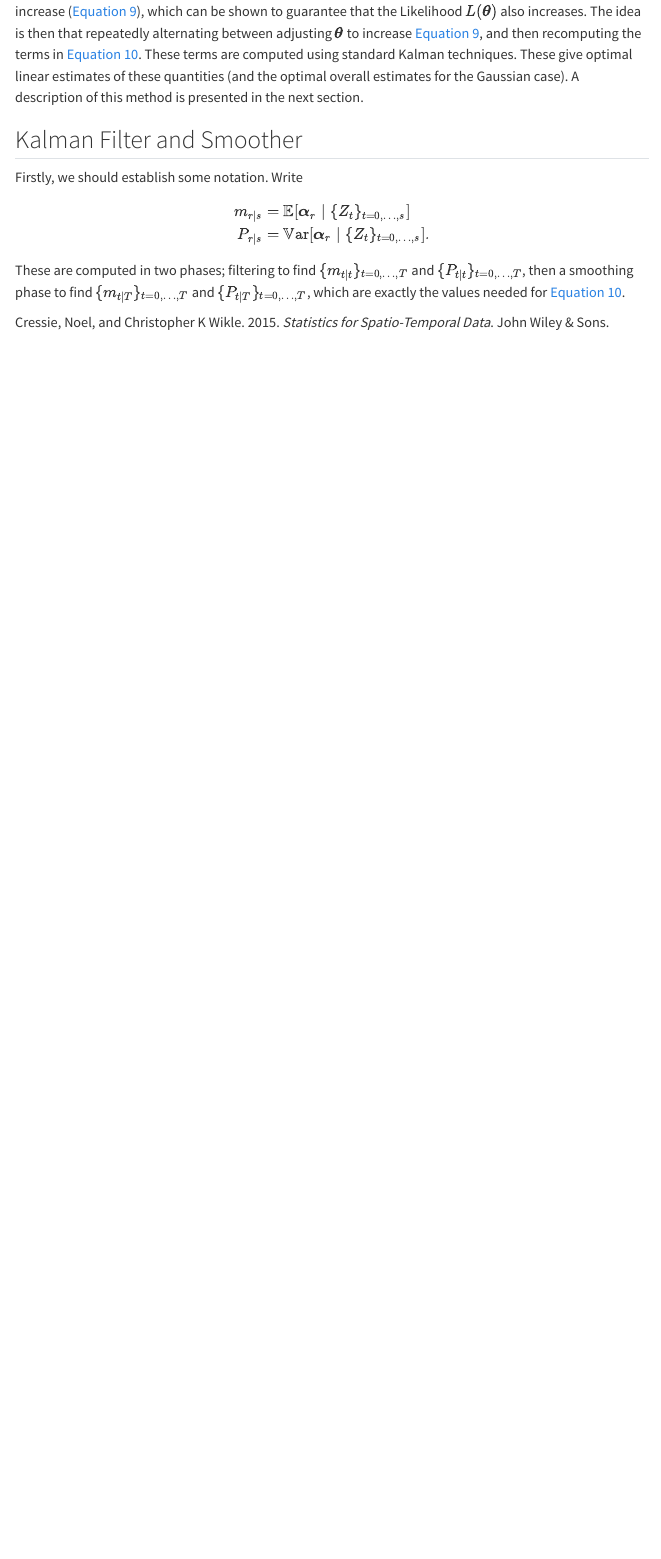
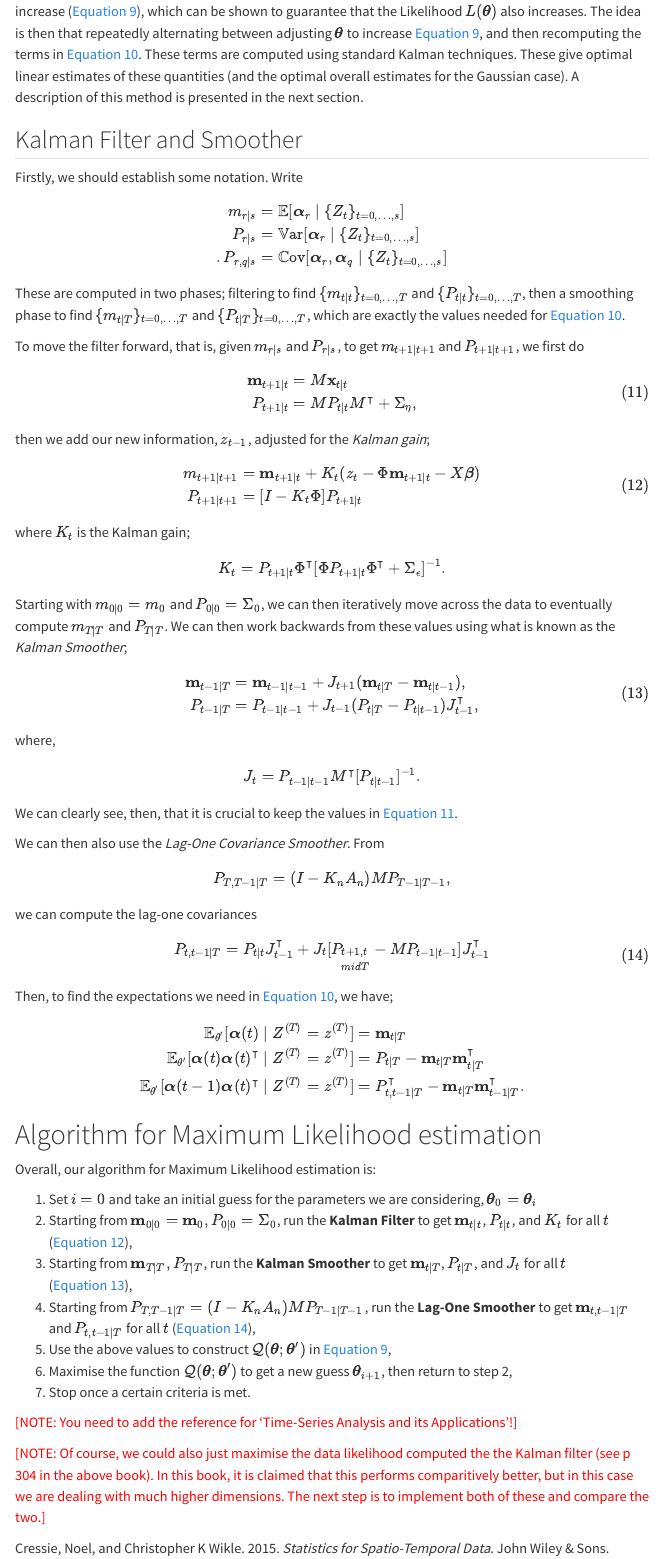
Before and after one commit to tatephughes/JAX-IDEM, a Quarto document (docs/mathematics.qmd): the page in a window 1100 px wide, from 6320 px down. Rendered offline with R 4.5, knitr and Pandoc in place of Quarto, with nearby package versions; menus at the side of the page are left out.

Commit message:
Wrote a description of the Kalman Filter/Smoother based on the book 'Time-Series Analysis and its Applications'

```diff
--- a/docs/mathematics.qmd
+++ b/docs/mathematics.qmd
@@ -351,9 +351,91 @@ Write
 $$
 \begin{split}
 m_{r \mid s} &= \mathbb E[\vec\alpha_r \mid \{Z_t\}_{t=0,\dots,s}]\\
-P_{r \mid s} &= \var[\vec\alpha_r \mid \{Z_t\}_{t=0,\dots,s}].
+P_{r \mid s} &= \var[\vec\alpha_r \mid \{Z_t\}_{t=0,\dots,s}]\\.
+P_{r,q \mid s} &= \cov[\vec\alpha_r, \vec\alpha_q \mid \{Z_t\}_{t=0,\dots,s}]
 \end{split}
 $$
 
 
 These are computed in two phases; filtering to find $\{m_{t\mid t}\}_{t=0,\dots,T}$ and $\{P_{t\mid t}\}_{t=0,\dots,T}$, then a smoothing phase to find $\{m_{t\mid T}\}_{t=0,\dots,T}$ and $\{P_{t\mid T}\}_{t=0,\dots,T}$, which are exactly the values needed for @eq-kalmanterms.
+
+To move the filter forward, that is, given $m_{r\mid s}$ and $P_{r\mid s}$, to get $m_{t+1\mid t+1}$ and $P_{t+1\mid t+1}$, we first do
+$$
+\begin{split}
+\vec m_{t+1\mid t} &= M \vec x_{t\mid t}\\
+P_{t+1\mid t} &= M P_{t\mid t} M^\intercal + \Sigma_\eta,
+\end{split}
+$$ {#eq-kalman-midterms}
+
+then we add our new information, $z_{t-1}$, adjusted for the _Kalman gain_;
+$$
+\begin{split}
+m_{t+1\mid t+1} &= \vec m_{t+1\mid t} + K_t(z_t-\Phi \vec m_{t+1\mid t}-X\vec\beta)\\
+P_{t+1\mid t+1} &= [I- K_t\Phi]P_{t+1\mid t}
+\end{split}
+$$ {#eq-kalmanfilt}
+where $K_t$ is the Kalman gain;
+$$
+\begin{split}
+K_t = P_{t+1\mid t}\Phi^\intercal [\Phi P_{t+1\mid t} \Phi^\intercal + \Sigma_\epsilon]^{-1}.
+\end{split}
+$$
+
+Starting with $m_{0\mid0} = m_0$ and $P_{0\mid0} =\Sigma_0$, we can then iteratively move across the data to eventually compute $m_{T\mid T}$ and $P_{T\mid T}$.
+We can then work backwards from these values using what is known as the _Kalman Smoother_;
+$$
+\begin{split}
+\vec m_{t-1\mid T} &= \vec m_{t-1\mid t-1} + J_{t+1}(\vec m_{t\mid T} - \vec m_{t\mid t-1}),\\
+P_{t-1\mid T} &= P_{t-1\mid t-1} + J_{t-1}(P_{t\mid T} - P_{t\mid t-1})J_{t-1}^\intercal,
+\end{split}
+$$ {#eq-kalmansmooth}
+where,
+$$
+\begin{split}
+J_t = P_{t-1\mid t-1}M^\intercal[P_{t\mid t-1}]^{-1}.
+\end{split}
+$$
+
+We can clearly see, then, that it is crucial to keep the values in @eq-kalman-midterms.
+
+We can then also use the _Lag-One Covariance Smoother_.
+From
+$$
+\begin{split}
+P_{T,T-1\mid T} = (I - K_nA_n) MP_{T-1\mid T-1},
+\end{split}
+$$
+we can compute the lag-one covariances
+$$
+\begin{split}
+P_{t, t-1\mid T} = P_{t\mid t}J_{t-1}^\intercal + J_{t}[P_{t+1,t\\mid T} - MP_{t-1\mid t-1}]J_{t-1}^\intercal
+\end{split}
+$$ {#eq-lag1smooth}
+Then, to find the expectations we need in @eq-kalmanterms, we have;
+
+$$
+\begin{split}
+\mathbb E_{\theta'}[\vec\alpha(t)\mid Z^{(T)}=z^{(T)}] &= \vec m_{t \mid T}\\
+\mathbb E_{\theta'}[\vec\alpha(t)\vec\alpha(t)^\intercal\mid Z^{(T)}=z^{(T)}] &= P_{t\mid T} - \vec m_{t\mid T}\vec m_{t\mid T}^\intercal\\
+\mathbb E_{\theta'}[\vec\alpha(t-1)\vec\alpha(t)^\intercal\mid Z^{(T)}=z^{(T)}] &= P_{t,t-1\mid T}^\intercal - \vec m_{t\mid T} \vec m_{t-1\mid T}^\intercal.
+\end{split}
+$$
+
+# Algorithm for Maximum Likelihood estimation
+
+Overall, our algorithm for Maximum Likelihood estimation is:
+
+1. Set $i=0$ and take an initial guess for the parameters we are considering, $\vec\theta_0=\vec\theta_i$
+2. Starting from $\vec m_{0\mid 0}=\vec m_0, P_{0\mid0}=\Sigma_0$, run the __Kalman Filter__ to get $\vec m_{t\mid t}$, $P_{t\mid t}$, and $K_t$ for all $t$ (@eq-kalmanfilt),
+3. Starting from $\vec m_{T\mid T}, P_{T\mid T}$, run the __Kalman Smoother__ to get $\vec m_{t\mid T}$, $P_{t\mid T}$, and $J_t$ for all $t$ (@eq-kalmansmooth),
+4. Starting from $P_{T,T-1\mid T} = (I - K_nA_n) MP_{T-1\mid T-1}$, run the __Lag-One Smoother__ to get $\vec m_{t,t-1\mid T}$ and $P_{t,t-1\mid T}$ for all $t$ (@eq-lag1smooth),
+5. Use the above values to construct $\mathcal Q(\vec\theta;\vec \theta')$ in @eq-Q,
+6. Maximise the function $\mathcal Q(\vec\theta;\vec \theta')$ to get a new guess $\vec \theta_{i+1}$, then return to step 2,
+8. Stop once a certain criteria is met.
+
+<span style="color: red;">[NOTE: You need to add the reference for 'Time-Series Analysis and its Applications'!
+]</span>
+
+<span style="color: red;">[NOTE: Of course, we could also just maximise the data likelihood computed the the Kalman filter (see p 304 in the above book). In this book, it is claimed that this performs comparitively better, but in this case we are dealing with much higher dimensions.
+The next step is to implement both of these and compare the two.
+]</span>
```
Also changed, not shown: docs/index.qmd (+19 -6 lines), 4 other files.
